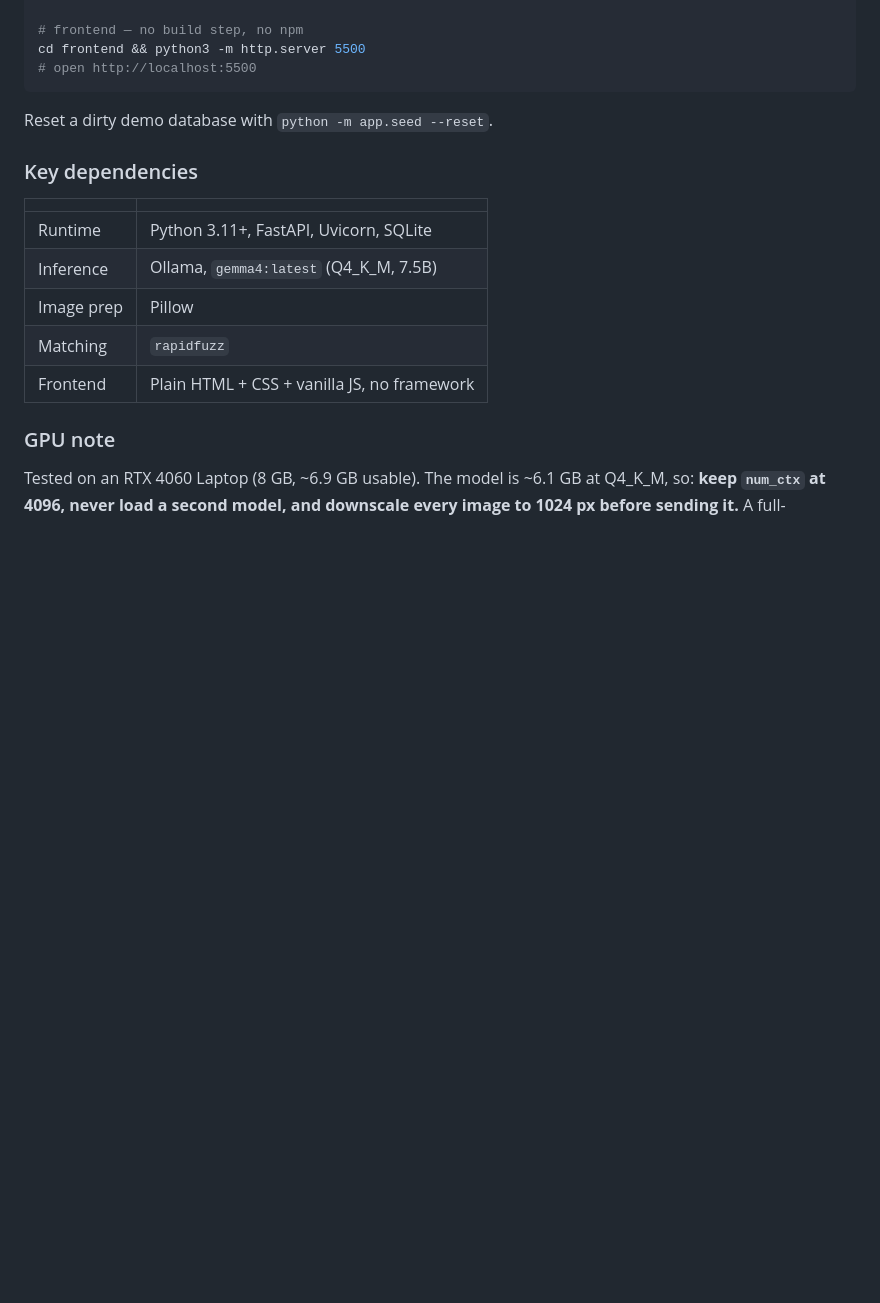
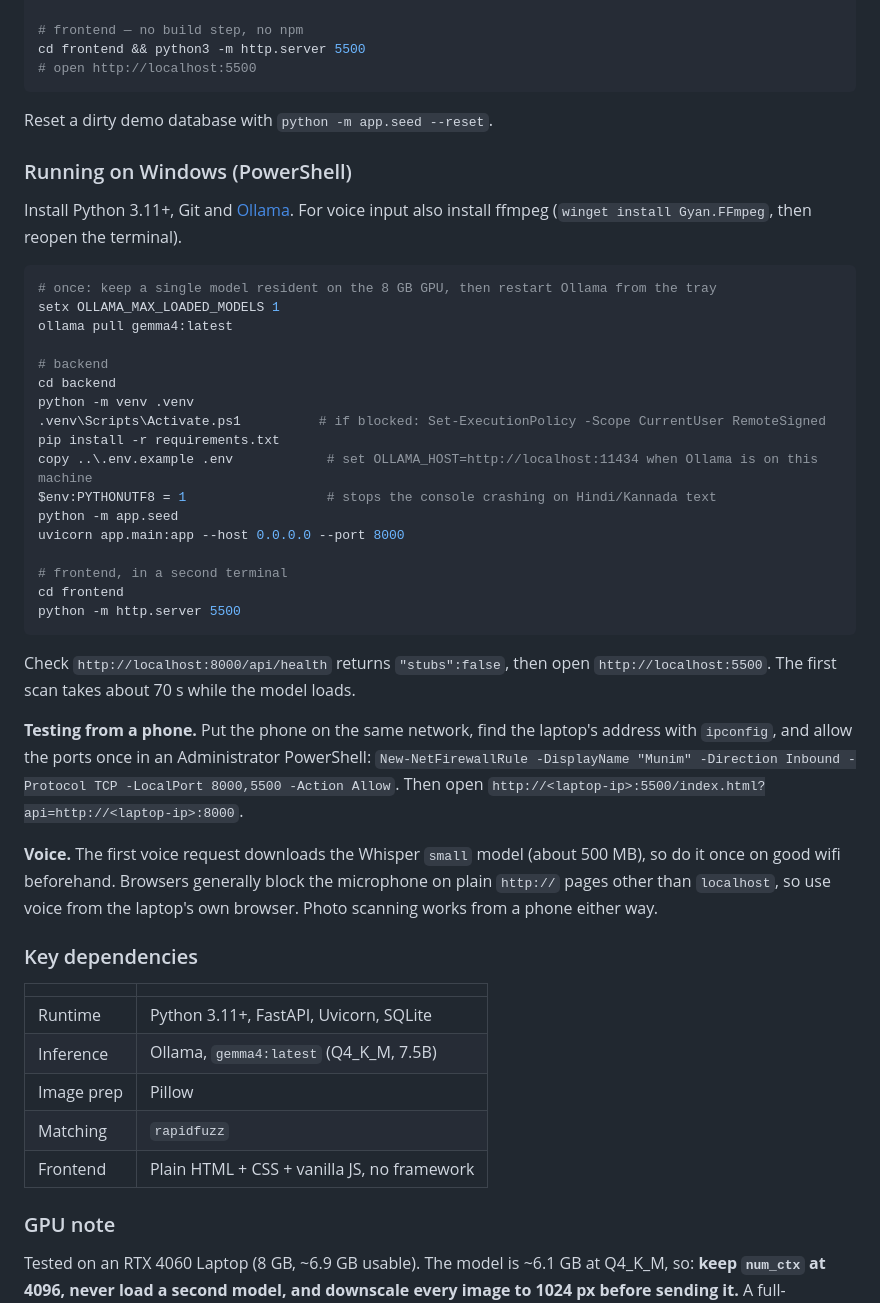
Before and after one commit to ayush25-droid/MUNIM, a Markdown page: README.md, the part around the change. Rendered like a GitHub page; blank space fills up the shorter version.

Commit message:
README: Windows setup steps (backend, frontend, phone, voice)

````diff
--- a/README.md
+++ b/README.md
@@ -121,6 +121,44 @@ cd frontend && python3 -m http.server 5500
 
 Reset a dirty demo database with `python -m app.seed --reset`.
 
+### Running on Windows (PowerShell)
+
+Install Python 3.11+, Git and [Ollama](https://ollama.com). For voice input also install
+ffmpeg (`winget install Gyan.FFmpeg`, then reopen the terminal).
+
+```powershell
+# once: keep a single model resident on the 8 GB GPU, then restart Ollama from the tray
+setx OLLAMA_MAX_LOADED_MODELS 1
+ollama pull gemma4:latest
+
+# backend
+cd backend
+python -m venv .venv
+.venv\Scripts\Activate.ps1          # if blocked: Set-ExecutionPolicy -Scope CurrentUser RemoteSigned
+pip install -r requirements.txt
+copy ..\.env.example .env            # set OLLAMA_HOST=http://localhost:11434 when Ollama is on this machine
+$env:PYTHONUTF8 = 1                  # stops the console crashing on Hindi/Kannada text
+python -m app.seed
+uvicorn app.main:app --host 0.0.0.0 --port 8000
+
+# frontend, in a second terminal
+cd frontend
+python -m http.server 5500
+```
+
+Check `http://localhost:8000/api/health` returns `"stubs":false`, then open
+`http://localhost:5500`. The first scan takes about 70 s while the model loads.
+
+**Testing from a phone.** Put the phone on the same network, find the laptop's address with
+`ipconfig`, and allow the ports once in an Administrator PowerShell:
+`New-NetFirewallRule -DisplayName "Munim" -Direction Inbound -Protocol TCP -LocalPort 8000,5500 -Action Allow`.
+Then open `http://<laptop-ip>:5500/index.html?api=http://<laptop-ip>:8000`.
+
+**Voice.** The first voice request downloads the Whisper `small` model (about 500 MB), so do
+it once on good wifi beforehand. Browsers generally block the microphone on plain `http://`
+pages other than `localhost`, so use voice from the laptop's own browser. Photo scanning
+works from a phone either way.
+
 ### Key dependencies
 
 | | |
````
